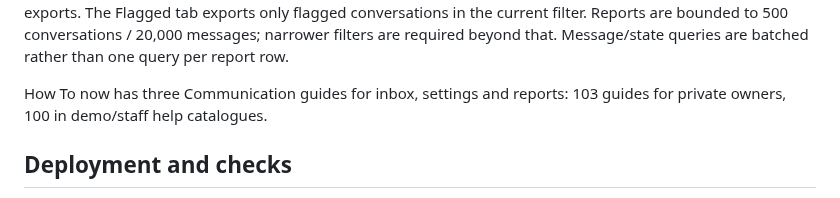
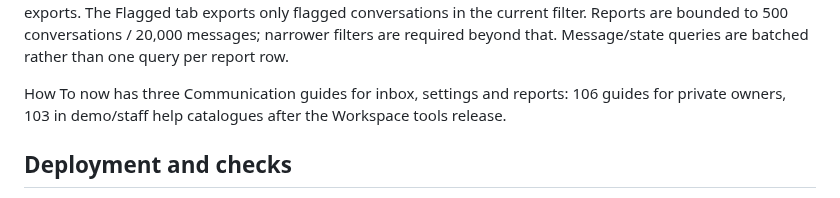
Before and after one commit to irfanmehmood5703-web/SchoolFlow, a Markdown page: docs/INTERNAL_MESSAGES.md, the part around the change. Rendered like a GitHub page.

```diff
--- a/docs/INTERNAL_MESSAGES.md
+++ b/docs/INTERNAL_MESSAGES.md
@@ -87,7 +87,7 @@ filters are required beyond that. Message/state queries are batched rather than
 one query per report row.
 
 How To now has three Communication guides for inbox, settings and reports:
-103 guides for private owners, 100 in demo/staff help catalogues.
+106 guides for private owners, 103 in demo/staff help catalogues after the Workspace tools release.
 
 ## Deployment and checks
 
```
Also changed, not shown: docs/ASSISTANT_SUPPORT_NOTIFICATIONS.md (+8 -0 lines).
